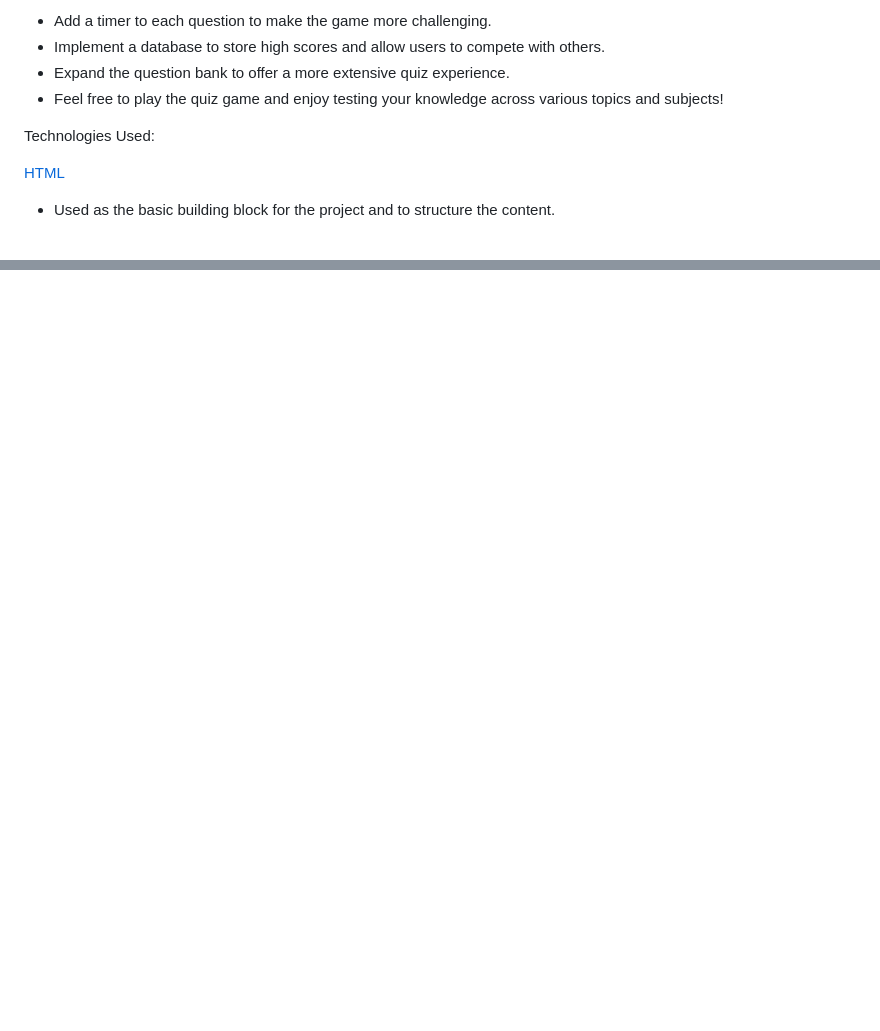
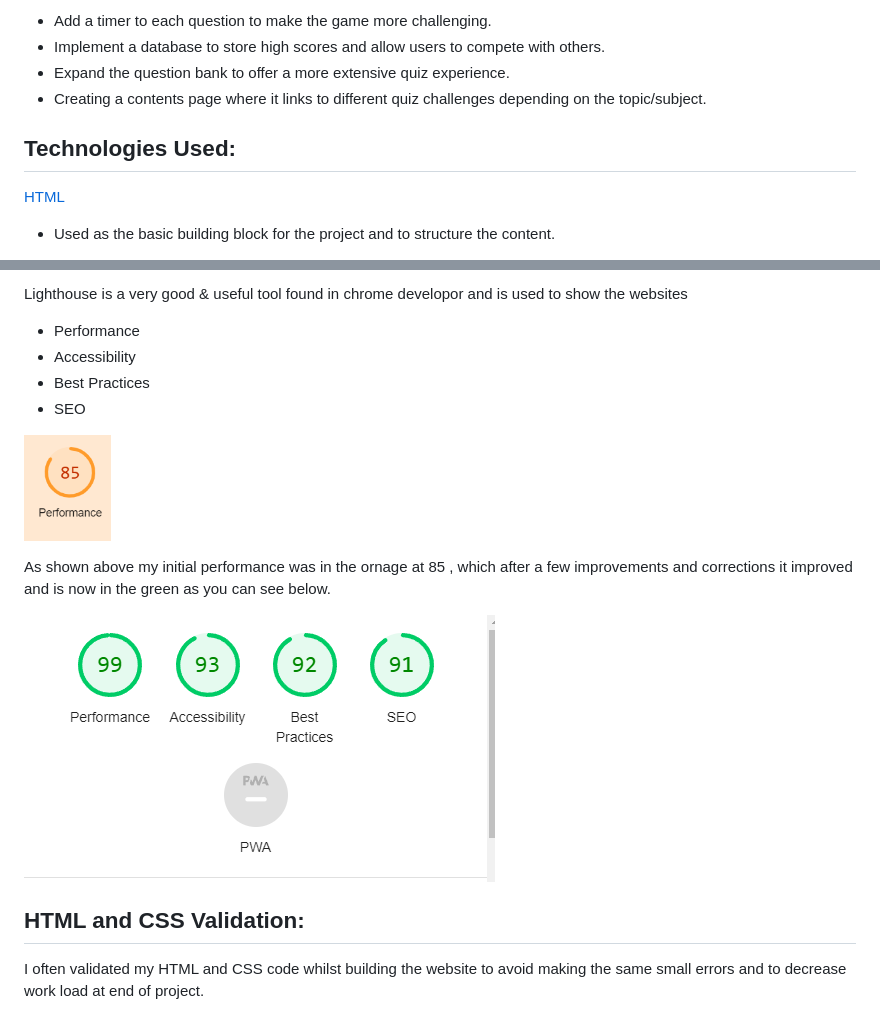
Before and after one commit to NadeemA23/GeneralQuiz, a Markdown page: README.md, 2 parts joined by grey strips. GitHub-like rendering; pictures changed too: assets/images/lighthouse.png (added), assets/images/performance.png (added); blank space fills up the shorter version.

Commit message:
read me updated, lighthouse and testing added

```diff
--- a/README.md
+++ b/README.md
@@ -56,9 +65,9 @@ Unfortunately, due to personal grievances, which led me to loose my first projec
 - Add a timer to each question to make the game more challenging.
 - Implement a database to store high scores and allow users to compete with others.
 - Expand the question bank to offer a more extensive quiz experience.
-- Feel free to play the quiz game and enjoy testing your knowledge across various topics and subjects!
+- Creating a contents page where it links to different quiz challenges depending on the topic/subject.
 
-Technologies Used:
+## Technologies Used:
 
 [HTML](https://developer.mozilla.org/en-US/docs/Web/HTML)
 - Used as the basic building block for the project and to structure the content.
@@ -100,0 +125,16 @@ Technologies Used:
+Lighthouse is a very good & useful tool found in chrome developor and is used to show the websites
+
+- Performance
+- Accessibility
+- Best Practices
+- SEO
+
+![lighthouse](assets/images/performance.png)
+
+As shown above my initial performance was in the ornage at 85 , which after a few improvements and corrections it improved and is now in the green as you can see below.
+
+![lighthouse](assets/images/lighthouse.png)
+
+## HTML and CSS Validation:
+
+I often validated my HTML and CSS code whilst building the website to avoid making the same small errors and to decrease work load at end of project.
```
Also changed, not shown: other parts of README.md (+32 -8 lines), assets/images/Correct_Answer.png (added), assets/images/Incorrect_Answer.png (added).
